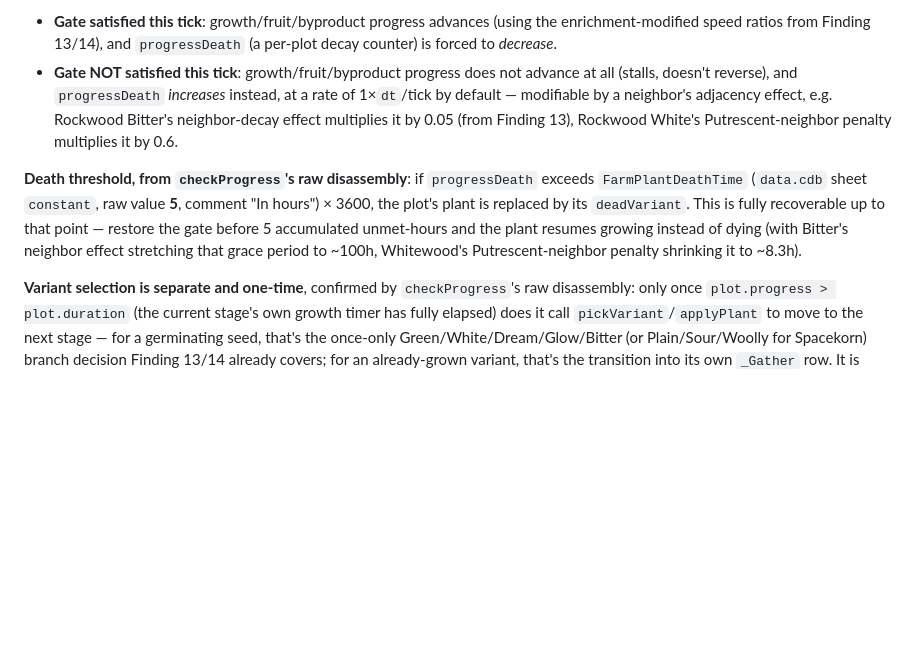
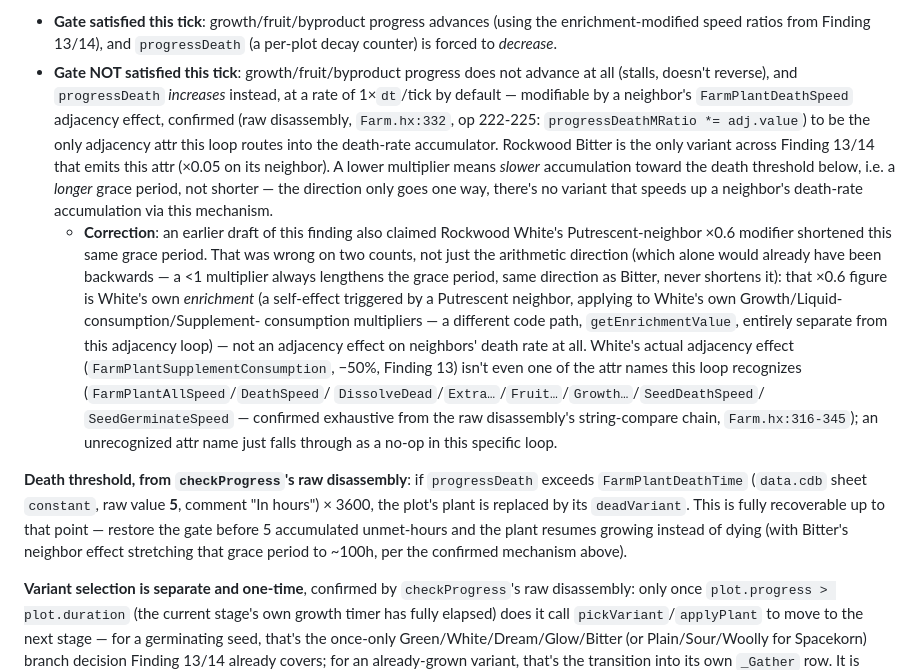
Before and after one commit to Torkeug/SpaceCraft-ShipBuilder, a Markdown page: tools/game_logic_notes.md, the part around the change. Drawn GitHub-style; blank space fills up the shorter version.

Commit message:
Finding 16: correct wrong claim that Whitewood's x0.6 affects the farm death-rate timer
It doesn't - that figure is Whitewood's own enrichment (self-effect from
a Putrescent neighbor, different code path) not an adjacency effect on
neighbors' death rate, and its actual adjacency effect isn't even a
recognized attr in the death-rate loop. Confirmed via raw disassembly of
updatePlots' adjacency dispatch (Farm.hx:316-345): only Rockwood Bitter's
FarmPlantDeathSpeed adjacency (x0.05) feeds progressDeathMRatio. Also
flags that a <1 multiplier can only lengthen the grace period, never
shorten it, per user catch.

```diff
--- a/tools/game_logic_notes.md
+++ b/tools/game_logic_notes.md
@@ -1274,9 +1274,32 @@ variant's fertilizer/temperature/light/neighbor gate while growing):
 - **Gate NOT satisfied this tick**: growth/fruit/byproduct progress does
   not advance at all (stalls, doesn't reverse), and `progressDeath`
   *increases* instead, at a rate of 1×`dt`/tick by default — modifiable by
-  a neighbor's adjacency effect, e.g. Rockwood Bitter's neighbor-decay
-  effect multiplies it by 0.05 (from Finding 13), Rockwood White's
-  Putrescent-neighbor penalty multiplies it by 0.6.
+  a neighbor's `FarmPlantDeathSpeed` adjacency effect, confirmed (raw
+  disassembly, `Farm.hx:332`, op 222-225: `progressDeathMRatio *= adj.value`)
+  to be the only adjacency attr this loop routes into the death-rate
+  accumulator. Rockwood Bitter is the only variant across Finding 13/14
+  that emits this attr (×0.05 on its neighbor). A lower multiplier means
+  *slower* accumulation toward the death threshold below, i.e. a *longer*
+  grace period, not shorter — the direction only goes one way, there's no
+  variant that speeds up a neighbor's death-rate accumulation via this
+  mechanism.
+  - **Correction**: an earlier draft of this finding also claimed
+    Rockwood White's Putrescent-neighbor ×0.6 modifier shortened this same
+    grace period. That was wrong on two counts, not just the arithmetic
+    direction (which alone would already have been backwards — a <1
+    multiplier always lengthens the grace period, same direction as
+    Bitter, never shortens it): that ×0.6 figure is White's own
+    *enrichment* (a self-effect triggered by a Putrescent neighbor,
+    applying to White's own Growth/Liquid-consumption/Supplement-
+    consumption multipliers — a different code path, `getEnrichmentValue`,
+    entirely separate from this adjacency loop) — not an adjacency effect
+    on neighbors' death rate at all. White's actual adjacency effect
+    (`FarmPlantSupplementConsumption`, −50%, Finding 13) isn't even one of
+    the attr names this loop recognizes (`FarmPlantAllSpeed`/`DeathSpeed`/
+    `DissolveDead`/`Extra…`/`Fruit…`/`Growth…`/`SeedDeathSpeed`/
+    `SeedGerminateSpeed` — confirmed exhaustive from the raw disassembly's
+    string-compare chain, `Farm.hx:316-345`); an unrecognized attr name
+    just falls through as a no-op in this specific loop.
 
 **Death threshold, from `checkProgress`'s raw disassembly**: if
 `progressDeath` exceeds `FarmPlantDeathTime` (`data.cdb` sheet `constant`,
@@ -1284,8 +1307,7 @@ raw value **5**, comment "In hours") × 3600, the plot's plant is replaced
 by its `deadVariant`. This is fully recoverable up to that point — restore
 the gate before 5 accumulated unmet-hours and the plant resumes growing
 instead of dying (with Bitter's neighbor effect stretching that grace
-period to ~100h, Whitewood's Putrescent-neighbor penalty shrinking it to
-~8.3h).
+period to ~100h, per the confirmed mechanism above).
 
 **Variant selection is separate and one-time**, confirmed by
 `checkProgress`'s raw disassembly: only once `plot.progress > plot.duration`
```
